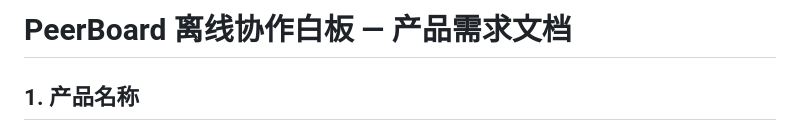
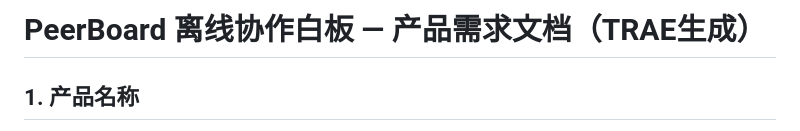
Before and after one commit to XiaoChennnng/PeerBoard, a Markdown page: 产品需求文档.md, the part around the change. Drawn GitHub-style.

```diff
--- a/产品需求文档.md
+++ b/产品需求文档.md
@@ -1,4 +1,4 @@
-# PeerBoard 离线协作白板 — 产品需求文档
+# PeerBoard 离线协作白板 — 产品需求文档（TRAE生成）
 
 ## 1. 产品名称
 - 名称：PeerBoard 离线协作白板
```
